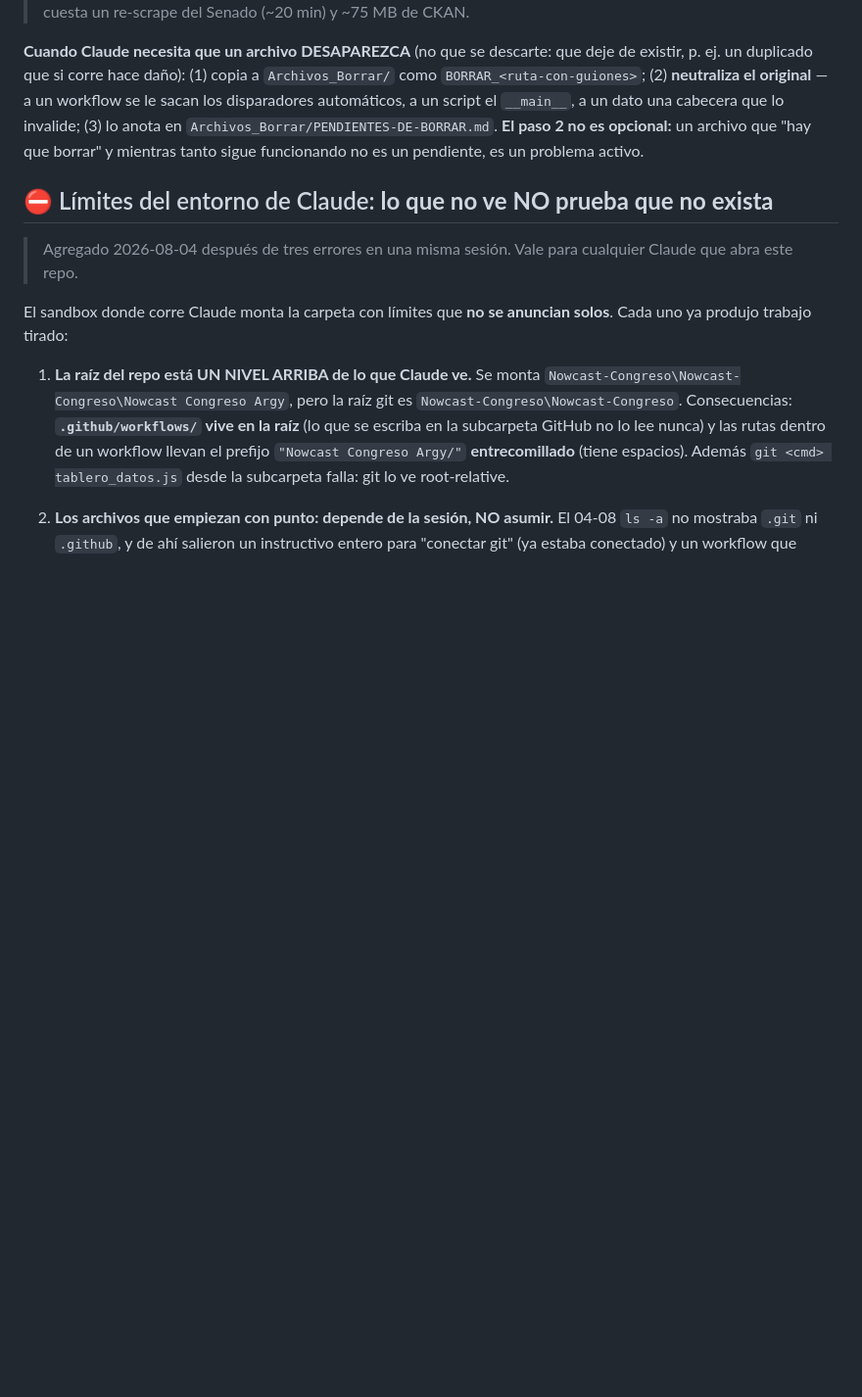
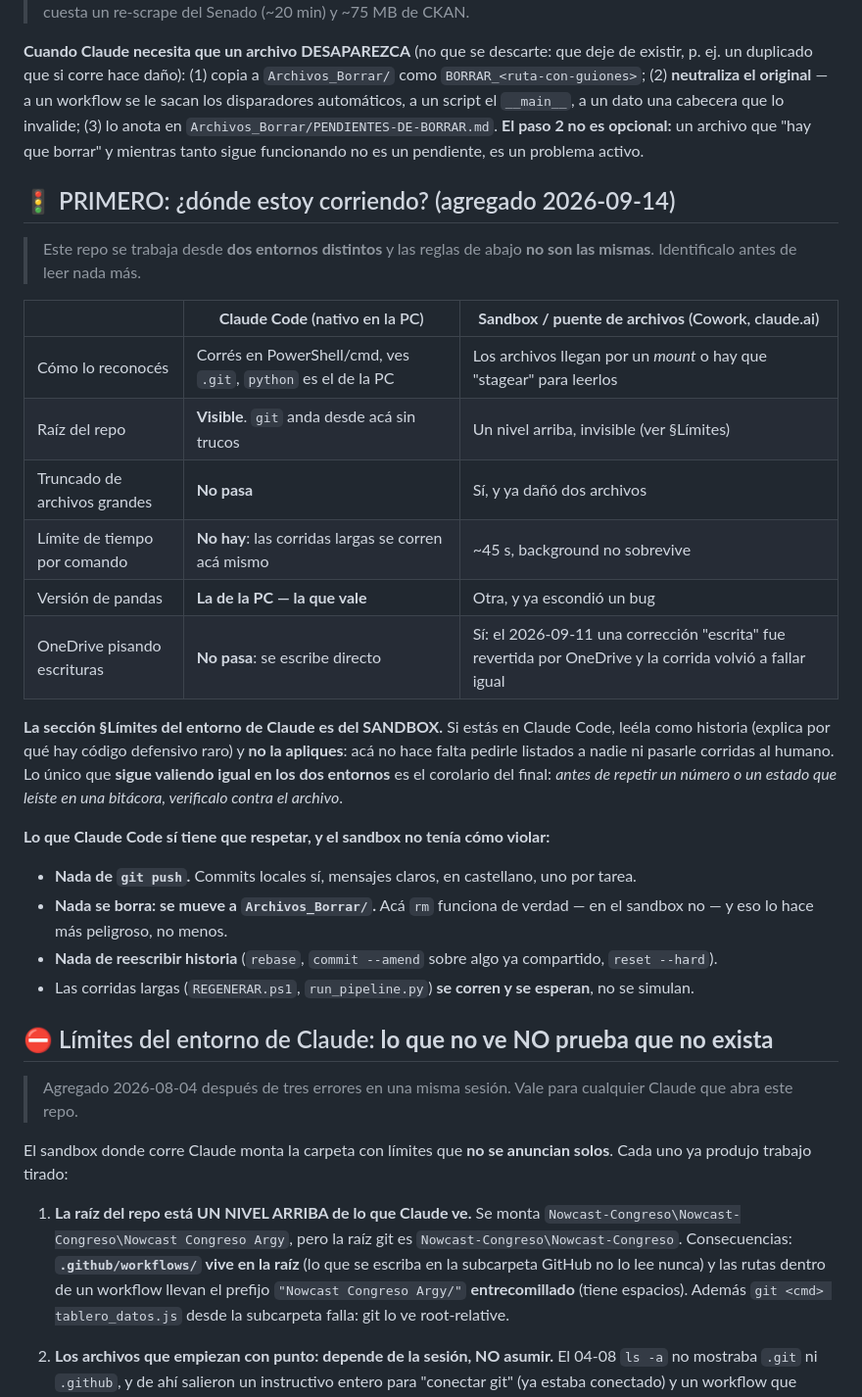
Before and after one commit to tresterciosadmin/Nowcast-Congreso, a Markdown page: Nowcast Congreso Argy/CLAUDE.md, the part around the change. Shown at 98% size. Drawn GitHub-style; blank space fills up the shorter version.

Commit message:
docs(CLAUDE.md): agrega la tabla de donde se esta corriendo
Distingue Claude Code nativo (raiz visible, sin truncado, sin limite de
tiempo por comando, pandas de la PC, sin OneDrive pisando escrituras) del
sandbox/puente de archivos (Cowork, claude.ai), donde si aplican esos
limites. La seccion "Limites del entorno de Claude" que ya existia es del
sandbox: se deja como esta, documentada como historia, y se aclara que no
aplica en Claude Code nativo.

```diff
--- a/Nowcast Congreso Argy/CLAUDE.md
+++ b/Nowcast Congreso Argy/CLAUDE.md
@@ -108,6 +108,26 @@ El entorno de Claude **no puede borrar archivos** (en la máquina de Franco, ade
 
 **Cuando Claude necesita que un archivo DESAPAREZCA** (no que se descarte: que deje de existir, p. ej. un duplicado que si corre hace daño): (1) copia a `Archivos_Borrar/` como `BORRAR_<ruta-con-guiones>`; (2) **neutraliza el original** — a un workflow se le sacan los disparadores automáticos, a un script el `__main__`, a un dato una cabecera que lo invalide; (3) lo anota en `Archivos_Borrar/PENDIENTES-DE-BORRAR.md`. **El paso 2 no es opcional:** un archivo que "hay que borrar" y mientras tanto sigue funcionando no es un pendiente, es un problema activo.
 
+## 🚦 PRIMERO: ¿dónde estoy corriendo? (agregado 2026-09-14)
+> Este repo se trabaja desde **dos entornos distintos** y las reglas de abajo **no son las mismas**. Identificalo antes de leer nada más.
+
+| | **Claude Code** (nativo en la PC) | **Sandbox / puente de archivos** (Cowork, claude.ai) |
+|---|---|---|
+| Cómo lo reconocés | Corrés en PowerShell/cmd, ves `.git`, `python` es el de la PC | Los archivos llegan por un *mount* o hay que "stagear" para leerlos |
+| Raíz del repo | **Visible**. `git` anda desde acá sin trucos | Un nivel arriba, invisible (ver §Límites) |
+| Truncado de archivos grandes | **No pasa** | Sí, y ya dañó dos archivos |
+| Límite de tiempo por comando | **No hay**: las corridas largas se corren acá mismo | ~45 s, background no sobrevive |
+| Versión de pandas | **La de la PC — la que vale** | Otra, y ya escondió un bug |
+| OneDrive pisando escrituras | **No pasa**: se escribe directo | Sí: el 2026-09-11 una corrección "escrita" fue revertida por OneDrive y la corrida volvió a fallar igual |
+
+**La sección §Límites del entorno de Claude es del SANDBOX.** Si estás en Claude Code, leéla como historia (explica por qué hay código defensivo raro) y **no la apliques**: acá no hace falta pedirle listados a nadie ni pasarle corridas al humano. Lo único que **sigue valiendo igual en los dos entornos** es el corolario del final: *antes de repetir un número o un estado que leíste en una bitácora, verificalo contra el archivo*.
+
+**Lo que Claude Code sí tiene que respetar, y el sandbox no tenía cómo violar:**
+- **Nada de `git push`.** Commits locales sí, mensajes claros, en castellano, uno por tarea.
+- **Nada se borra: se mueve a `Archivos_Borrar/`.** Acá `rm` funciona de verdad — en el sandbox no — y eso lo hace más peligroso, no menos.
+- **Nada de reescribir historia** (`rebase`, `commit --amend` sobre algo ya compartido, `reset --hard`).
+- Las corridas largas (`REGENERAR.ps1`, `run_pipeline.py`) **se corren y se esperan**, no se simulan.
+
 ## ⛔ Límites del entorno de Claude: **lo que no ve NO prueba que no exista**
 > Agregado 2026-08-04 después de tres errores en una misma sesión. Vale para cualquier Claude que abra este repo.
 
```
